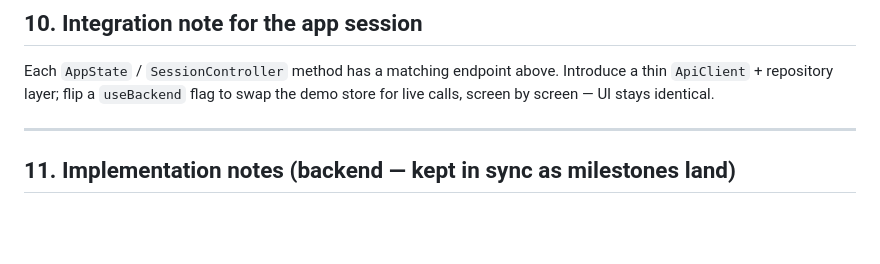
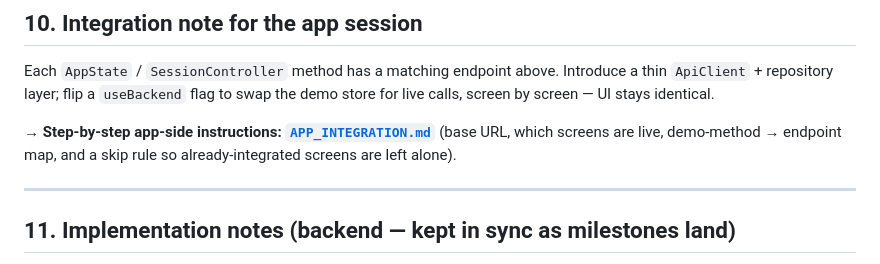
Before and after one commit to shazerlone/tv_license_app, a Markdown page: millimore-backend/docs/BACKEND_CONTRACT.md, the part around the change. Drawn GitHub-style; blank space fills up the shorter version.

```diff
--- a/millimore-backend/docs/BACKEND_CONTRACT.md
+++ b/millimore-backend/docs/BACKEND_CONTRACT.md
@@ -353,6 +353,10 @@ Each `AppState` / `SessionController` method has a matching endpoint above.
 Introduce a thin `ApiClient` + repository layer; flip a `useBackend` flag to
 swap the demo store for live calls, screen by screen — UI stays identical.
 
+**→ Step-by-step app-side instructions: [`APP_INTEGRATION.md`](./APP_INTEGRATION.md)**
+(base URL, which screens are live, demo-method → endpoint map, and a skip rule so
+already-integrated screens are left alone).
+
 ---
 
 ## 11. Implementation notes (backend — kept in sync as milestones land)
```
Also changed, not shown: docs/APP_INTEGRATION.md (added, +154 -0 lines), docs/BACKEND_CONTRACT.md (+4 -0 lines).
